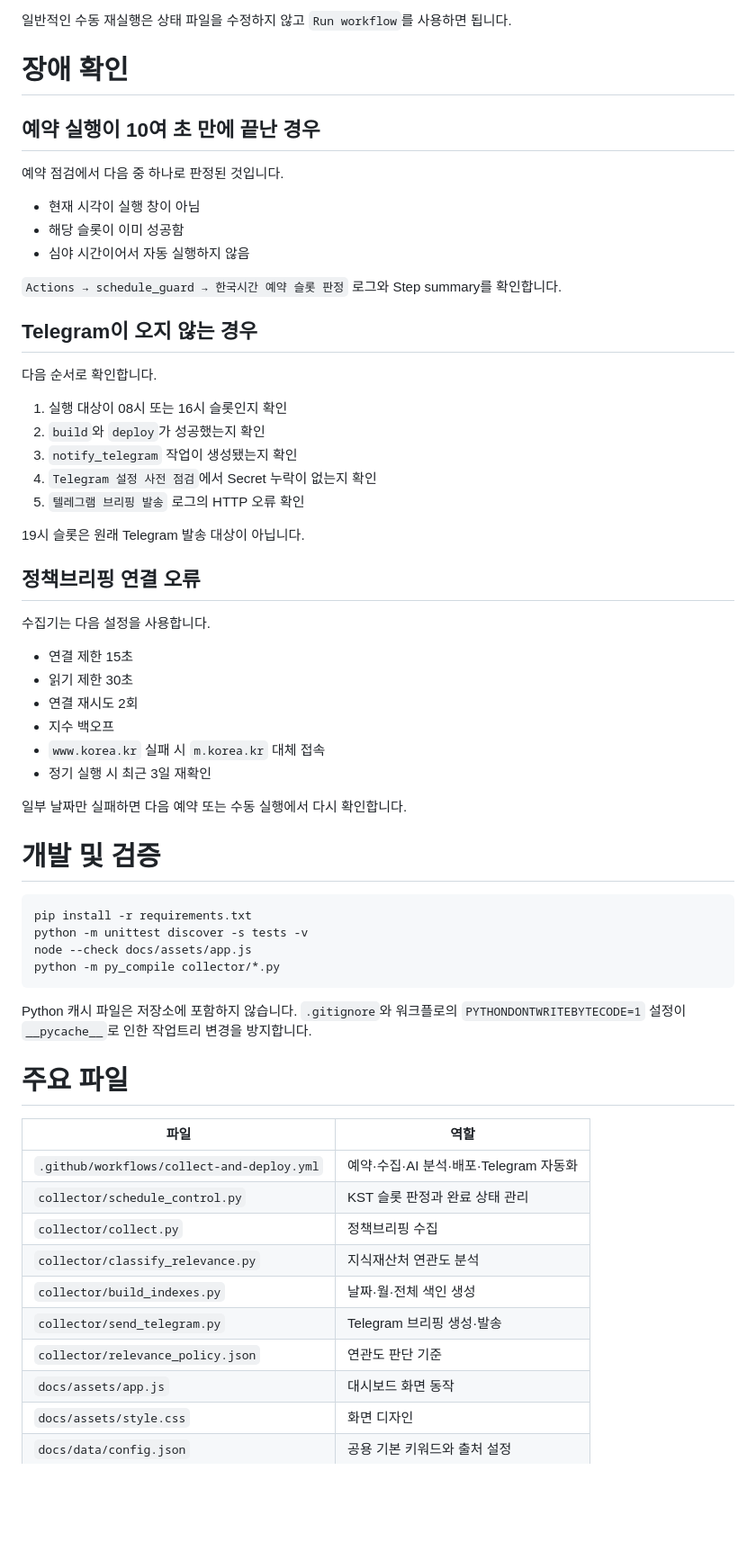
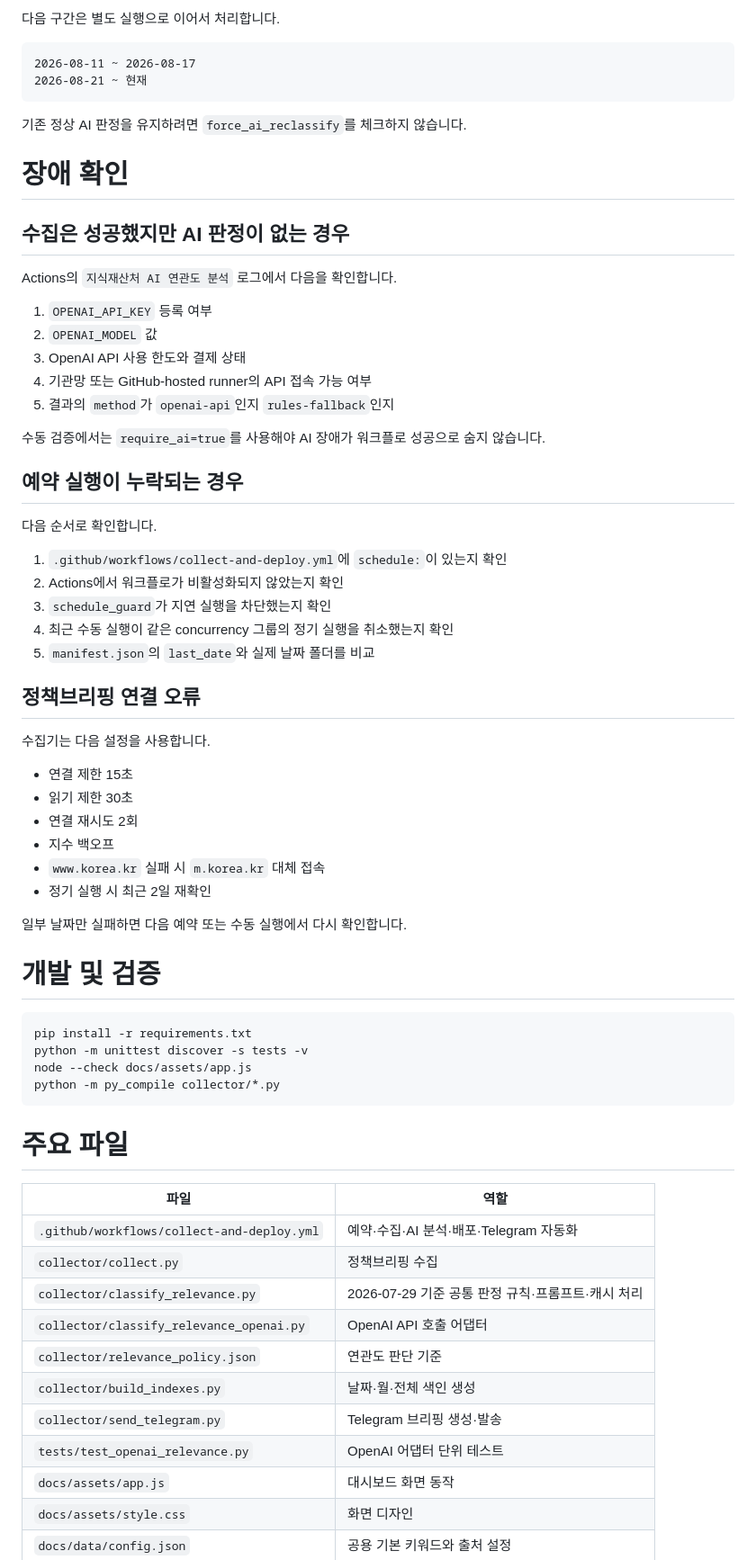
Before and after one commit to moip-shchoi2020/korea-policy-news-dashboard, a Markdown page: README.md, the part around one of its changes. Shown at 90% size. GitHub-like rendering; blank space fills up the shorter version.

````diff
--- a/README.md
+++ b/README.md
@@ -220,30 +248,37 @@ schedule:
 ```
 
-일반적인 수동 재실행은 상태 파일을 수정하지 않고 `Run workflow`를 사용하면 됩니다.
+다음 구간은 별도 실행으로 이어서 처리합니다.
+
+```text
+2026-08-11 ~ 2026-08-17
+2026-08-21 ~ 현재
+```
+
+기존 정상 AI 판정을 유지하려면 `force_ai_reclassify`를 체크하지 않습니다.
 
 # 장애 확인
 
-## 예약 실행이 10여 초 만에 끝난 경우
+## 수집은 성공했지만 AI 판정이 없는 경우
 
-예약 점검에서 다음 중 하나로 판정된 것입니다.
+Actions의 `지식재산처 AI 연관도 분석` 로그에서 다음을 확인합니다.
 
-- 현재 시각이 실행 창이 아님
-- 해당 슬롯이 이미 성공함
-- 심야 시간이어서 자동 실행하지 않음
+1. `OPENAI_API_KEY` 등록 여부
+2. `OPENAI_MODEL` 값
+3. OpenAI API 사용 한도와 결제 상태
+4. 기관망 또는 GitHub-hosted runner의 API 접속 가능 여부
+5. 결과의 `method`가 `openai-api`인지 `rules-fallback`인지
 
-`Actions → schedule_guard → 한국시간 예약 슬롯 판정` 로그와 Step summary를 확인합니다.
+수동 검증에서는 `require_ai=true`를 사용해야 AI 장애가 워크플로 성공으로 숨지 않습니다.
 
-## Telegram이 오지 않는 경우
+## 예약 실행이 누락되는 경우
 
 다음 순서로 확인합니다.
 
-1. 실행 대상이 08시 또는 16시 슬롯인지 확인
-2. `build`와 `deploy`가 성공했는지 확인
-3. `notify_telegram` 작업이 생성됐는지 확인
-4. `Telegram 설정 사전 점검`에서 Secret 누락이 없는지 확인
-5. `텔레그램 브리핑 발송` 로그의 HTTP 오류 확인
-
-19시 슬롯은 원래 Telegram 발송 대상이 아닙니다.
+1. `.github/workflows/collect-and-deploy.yml`에 `schedule:`이 있는지 확인
+2. Actions에서 워크플로가 비활성화되지 않았는지 확인
+3. `schedule_guard`가 지연 실행을 차단했는지 확인
+4. 최근 수동 실행이 같은 concurrency 그룹의 정기 실행을 취소했는지 확인
+5. `manifest.json`의 `last_date`와 실제 날짜 폴더를 비교
 
 ## 정책브리핑 연결 오류
 
@@ -254,7 +289,7 @@ schedule:
 - 연결 재시도 2회
 - 지수 백오프
 - `www.korea.kr` 실패 시 `m.korea.kr` 대체 접속
-- 정기 실행 시 최근 3일 재확인
+- 정기 실행 시 최근 2일 재확인
 
 일부 날짜만 실패하면 다음 예약 또는 수동 실행에서 다시 확인합니다.
 
@@ -267,19 +302,18 @@ node --check docs/assets/app.js
 python -m py_compile collector/*.py
 ```
 
-Python 캐시 파일은 저장소에 포함하지 않습니다. `.gitignore`와 워크플로의 `PYTHONDONTWRITEBYTECODE=1` 설정이 `__pycache__`로 인한 작업트리 변경을 방지합니다.
-
 # 주요 파일
 
 | 파일 | 역할 |
 |---|---|
 | `.github/workflows/collect-and-deploy.yml` | 예약·수집·AI 분석·배포·Telegram 자동화 |
-| `collector/schedule_control.py` | KST 슬롯 판정과 완료 상태 관리 |
 | `collector/collect.py` | 정책브리핑 수집 |
-| `collector/classify_relevance.py` | 지식재산처 연관도 분석 |
+| `collector/classify_relevance.py` | 2026-07-29 기준 공통 판정 규칙·프롬프트·캐시 처리 |
+| `collector/classify_relevance_openai.py` | OpenAI API 호출 어댑터 |
+| `collector/relevance_policy.json` | 연관도 판단 기준 |
 | `collector/build_indexes.py` | 날짜·월·전체 색인 생성 |
 | `collector/send_telegram.py` | Telegram 브리핑 생성·발송 |
-| `collector/relevance_policy.json` | 연관도 판단 기준 |
+| `tests/test_openai_relevance.py` | OpenAI 어댑터 단위 테스트 |
 | `docs/assets/app.js` | 대시보드 화면 동작 |
 | `docs/assets/style.css` | 화면 디자인 |
 | `docs/data/config.json` | 공용 기본 키워드와 출처 설정 |
````
Also changed, not shown: other parts of README.md (+108 -80 lines).
